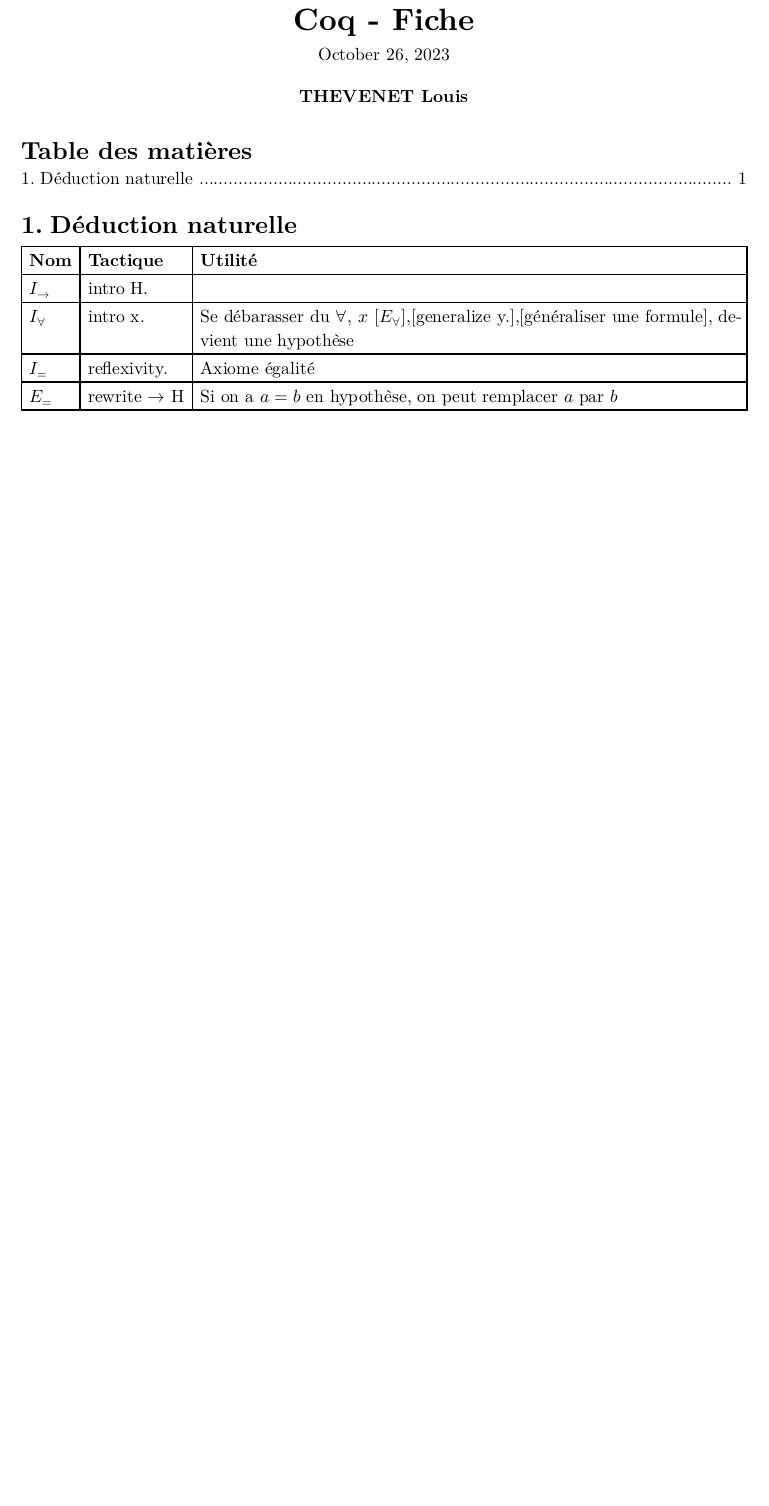
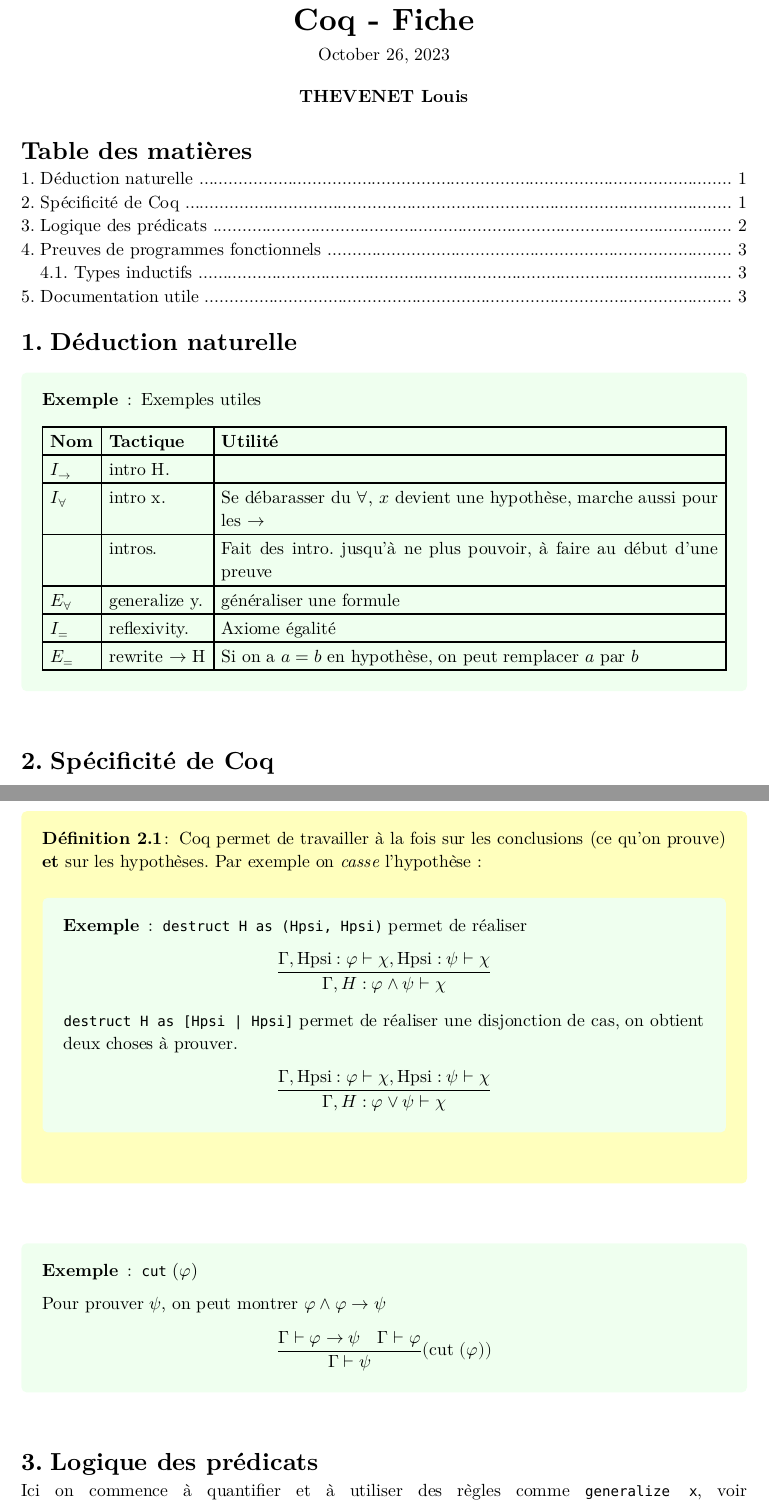
Before and after one commit to louis-thevenet/N7, a Typst document (Cours/Modélisation/Fiche_coq.typ): part of the page before the commit and two parts of pages 1 and 2 of 3 after it, the two joined at a grey line, cut so that both start at the same text, the shorter picture padded with empty space. The pictures show the PDF file Cours/Modélisation/Fiche_coq.pdf that the author committed with the source.

Commit message:
Cours : Modélisation fiche coq

```diff
--- a/Cours/Modélisation/Fiche_coq.typ
+++ b/Cours/Modélisation/Fiche_coq.typ
@@ -8,13 +8,38 @@
 
 = Déduction naturelle
 
+#example[ Exemples utiles
 #table(
-    rows: 10, columns: 3,
+    columns: 3,
 [*Nom*], [*Tactique*], [*Utilité*],
  [$I_(->)$],[intro H.],[],
- [$I_forall$],[intro x.],[Se débarasser du $forall$, $x$
+ [$I_forall$],[intro x.],[Se débarasser du $forall$, $x$ devient une hypothèse, marche aussi pour les $->$],
+ [],[intros.], [Fait des intro. jusqu'à ne plus pouvoir, à faire au début d'une preuve],
  [$E_forall$],[generalize y.],[généraliser une formule],
- devient une hypothèse],
  [$I_=$],[reflexivity.],[Axiome égalité],
  [$E_=$],[rewrite $->$ H],[Si on a $a=b$ en hypothèse, on peut remplacer $a$ par $b$],
  )
+]
+= Spécificité de Coq
+
+#definition[
+ Coq permet de travailler à la fois sur les conclusions (ce qu'on prouve) *et* sur les hypothèses. Par exemple on _casse_ l'hypothèse :
+
+#example[ `destruct H as (Hpsi, Hpsi)` permet de réaliser
+$ (Gamma, "Hpsi" : phi tack chi, "Hpsi" : psi tack chi) / (Gamma, "H" : phi and psi tack chi) $
+
+`destruct H as [Hpsi | Hpsi]` permet de réaliser une disjonction de cas, on obtient deux choses à prouver.
+$ (Gamma, "Hpsi" : phi tack chi, "Hpsi" : psi tack chi) / (Gamma, "H" : phi or psi tack chi) $
+
+
+]
+]
+
+#example[ `cut` ($phi$)
+
+Pour prouver $psi$, on peut montrer $phi and phi -> psi$
+$ (Gamma tack phi->psi space.quad Gamma tack phi)  / (Gamma tack psi) ("cut" (phi)) $
+]
+
+= Logique des prédicats
+Ici on commence à quantifier et à utiliser des règles comme `generalize x`, voir `coq_formulaire.pdf`
@@ -20,0 +67,2 @@
+= Preuves de programmes fonctionnels
+#definition[ `rewrite H`
```
Also changed, not shown: Cours/Modélisation/Fiche_coq.pdf, Modelisation/TP4/omi-coq-induction-sujet-sn.pdf (added), Cours/Modélisation/Fiche_coq.typ (31 more changed lines).
